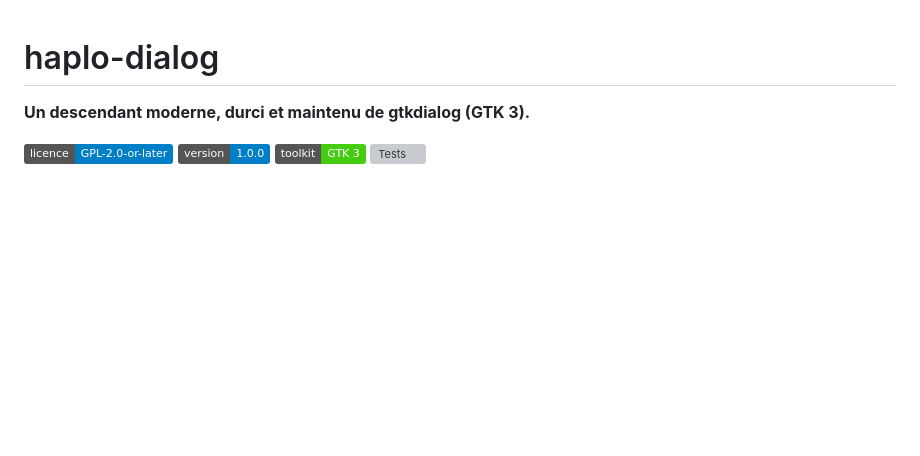
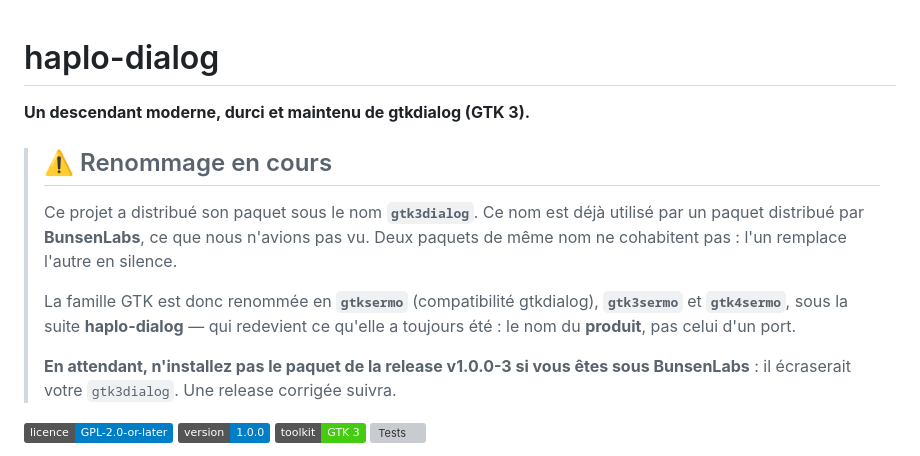
Before and after one commit to haplo-dialog/sermo, a Markdown page: README.md, the part around the change. Drawn GitHub-style; badges without logos; blank space fills up the shorter version; grey boxes are pictures that could not be loaded.

```diff
--- a/README.md
+++ b/README.md
@@ -1,6 +1,19 @@
 # haplo-dialog
 
 **Un descendant moderne, durci et maintenu de gtkdialog (GTK 3).**
+
+> ## ⚠️ Renommage en cours
+>
+> Ce projet a distribué son paquet sous le nom **`gtk3dialog`**. Ce nom est déjà
+> utilisé par un paquet distribué par **BunsenLabs**, ce que nous n'avions pas vu.
+> Deux paquets de même nom ne cohabitent pas : l'un remplace l'autre en silence.
+>
+> La famille GTK est donc renommée en **`gtksermo`** (compatibilité gtkdialog),
+> **`gtk3sermo`** et **`gtk4sermo`**, sous la suite **haplo-dialog** — qui redevient
+> ce qu'elle a toujours été : le nom du **produit**, pas celui d'un port.
+>
+> **En attendant, n'installez pas le paquet de la release v1.0.0-3 si vous êtes sous
+> BunsenLabs** : il écraserait votre `gtk3dialog`. Une release corrigée suivra.
 
 [![Licence](https://img.shields.io/badge/licence-GPL--2.0--or--later-blue.svg)](LICENSE)
 [![Version](https://img.shields.io/badge/version-1.0.0-informational.svg)](CHANGELOG.md)
```
Also changed, not shown: README.en.md (+14 -0 lines).
